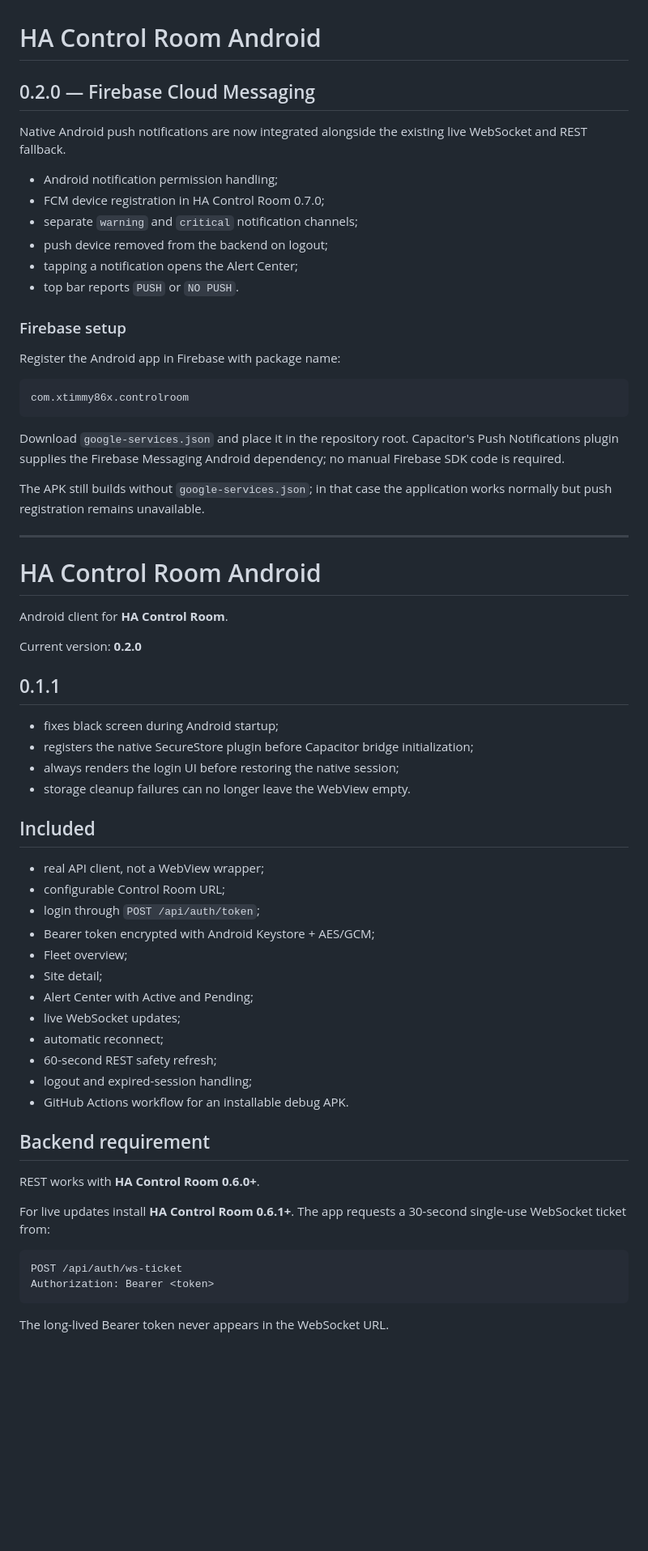
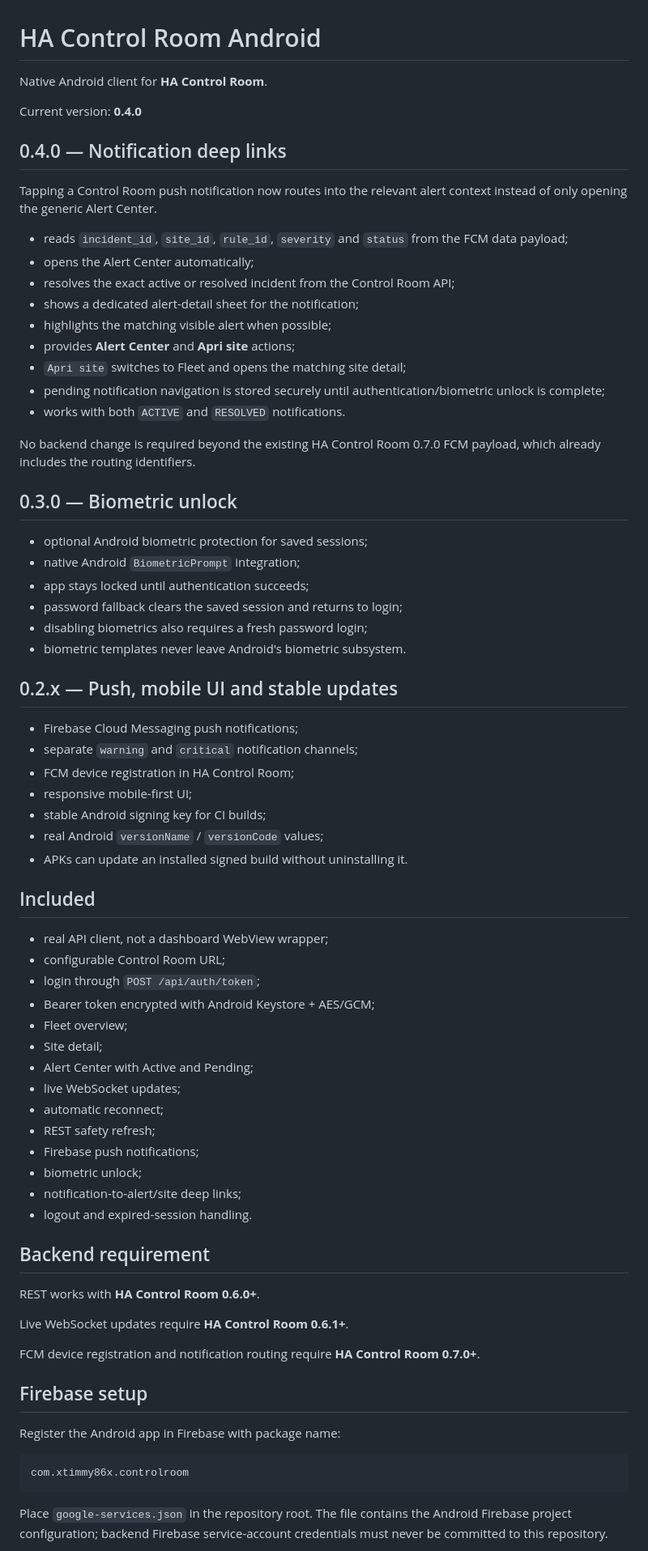
Before and after one commit to xtimmy86x/control-room-android, a Markdown page: README.md, the part around one of its changes. Shown at 81% size. GitHub-like rendering; blank space fills up the shorter version.

Commit message:
docs: document Android 0.4.0 notification deep links

````diff
--- a/README.md
+++ b/README.md
@@ -1,46 +1,47 @@
 # HA Control Room Android
 
-## 0.2.0 — Firebase Cloud Messaging
+Native Android client for **HA Control Room**.
 
-Native Android push notifications are now integrated alongside the existing live WebSocket and REST fallback.
+Current version: **0.4.0**
 
-- Android notification permission handling;
-- FCM device registration in HA Control Room 0.7.0;
+## 0.4.0 — Notification deep links
+
+Tapping a Control Room push notification now routes into the relevant alert context instead of only opening the generic Alert Center.
+
+- reads `incident_id`, `site_id`, `rule_id`, `severity` and `status` from the FCM data payload;
+- opens the Alert Center automatically;
+- resolves the exact active or resolved incident from the Control Room API;
+- shows a dedicated alert-detail sheet for the notification;
+- highlights the matching visible alert when possible;
+- provides **Alert Center** and **Apri site** actions;
+- `Apri site` switches to Fleet and opens the matching site detail;
+- pending notification navigation is stored securely until authentication/biometric unlock is complete;
+- works with both `ACTIVE` and `RESOLVED` notifications.
+
+No backend change is required beyond the existing HA Control Room 0.7.0 FCM payload, which already includes the routing identifiers.
+
+## 0.3.0 — Biometric unlock
+
+- optional Android biometric protection for saved sessions;
+- native Android `BiometricPrompt` integration;
+- app stays locked until authentication succeeds;
+- password fallback clears the saved session and returns to login;
+- disabling biometrics also requires a fresh password login;
+- biometric templates never leave Android's biometric subsystem.
+
+## 0.2.x — Push, mobile UI and stable updates
+
+- Firebase Cloud Messaging push notifications;
 - separate `warning` and `critical` notification channels;
-- push device removed from the backend on logout;
-- tapping a notification opens the Alert Center;
-- top bar reports `PUSH` or `NO PUSH`.
-
-### Firebase setup
-
-Register the Android app in Firebase with package name:
-
-```text
-com.xtimmy86x.controlroom
-```
-
-Download `google-services.json` and place it in the repository root. Capacitor's Push Notifications plugin supplies the Firebase Messaging Android dependency; no manual Firebase SDK code is required.
-
-The APK still builds without `google-services.json`; in that case the application works normally but push registration remains unavailable.
-
----
-
-# HA Control Room Android
-
-Android client for **HA Control Room**.
-
-Current version: **0.2.0**
-
-## 0.1.1
-
-- fixes black screen during Android startup;
-- registers the native SecureStore plugin before Capacitor bridge initialization;
-- always renders the login UI before restoring the native session;
-- storage cleanup failures can no longer leave the WebView empty.
+- FCM device registration in HA Control Room;
+- responsive mobile-first UI;
+- stable Android signing key for CI builds;
+- real Android `versionName` / `versionCode` values;
+- APKs can update an installed signed build without uninstalling it.
 
 ## Included
 
-- real API client, not a WebView wrapper;
+- real API client, not a dashboard WebView wrapper;
 - configurable Control Room URL;
 - login through `POST /api/auth/token`;
 - Bearer token encrypted with Android Keystore + AES/GCM;
@@ -49,21 +50,27 @@ Current version: **0.2.0**
 - Alert Center with Active and Pending;
 - live WebSocket updates;
 - automatic reconnect;
-- 60-second REST safety refresh;
-- logout and expired-session handling;
-- GitHub Actions workflow for an installable debug APK.
+- REST safety refresh;
+- Firebase push notifications;
+- biometric unlock;
+- notification-to-alert/site deep links;
+- logout and expired-session handling.
 
 ## Backend requirement
 
 REST works with **HA Control Room 0.6.0+**.
 
-For live updates install **HA Control Room 0.6.1+**. The app requests a
-30-second single-use WebSocket ticket from:
+Live WebSocket updates require **HA Control Room 0.6.1+**.
+
+FCM device registration and notification routing require **HA Control Room 0.7.0+**.
+
+## Firebase setup
+
+Register the Android app in Firebase with package name:
 
 ```text
-POST /api/auth/ws-ticket
-Authorization: Bearer <token>
+com.xtimmy86x.controlroom
 ```
 
-The long-lived Bearer token never appears in the WebSocket URL.
+Place `google-services.json` in the repository root. The file contains the Android Firebase project configuration; backend Firebase service-account credentials must never be committed to this repository.
 
````
Also changed, not shown: other parts of README.md (+8 -30 lines).
